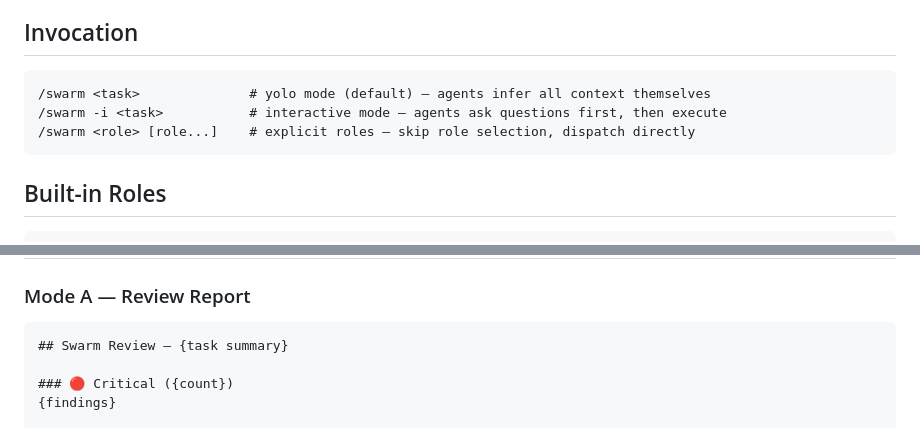
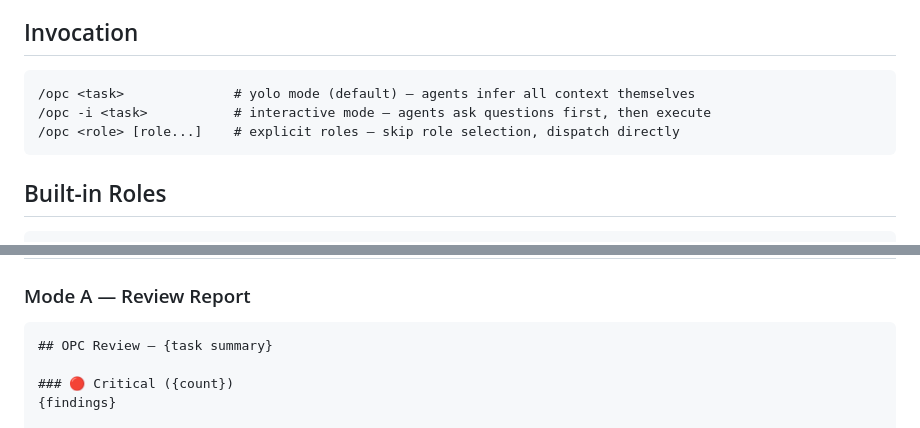
Before and after one commit to iamtouchskyer/opc, a Markdown page: skill.md, 2 parts joined by grey strips. Drawn GitHub-style.

````diff
--- a/skill.md
+++ b/skill.md
@@ -10,9 +10,9 @@ A full team in a single Claude Code skill. Dispatch specialist agents to review,
 ## Invocation
 
 ```
-/swarm <task>              # yolo mode (default) — agents infer all context themselves
-/swarm -i <task>           # interactive mode — agents ask questions first, then execute
-/swarm <role> [role...]    # explicit roles — skip role selection, dispatch directly
+/opc <task>              # yolo mode (default) — agents infer all context themselves
+/opc -i <task>           # interactive mode — agents ask questions first, then execute
+/opc <role> [role...]    # explicit roles — skip role selection, dispatch directly
 ```
 
 ## Built-in Roles
@@ -273,7 +273,7 @@ Do NOT default to agreeing with the challenger.
 ### Mode A — Review Report
 
 ```
-## Swarm Review — {task summary}
+## OPC Review — {task summary}
 
 ### 🔴 Critical ({count})
 {findings}
````
Also changed, not shown: README.md (+12 -12 lines).
